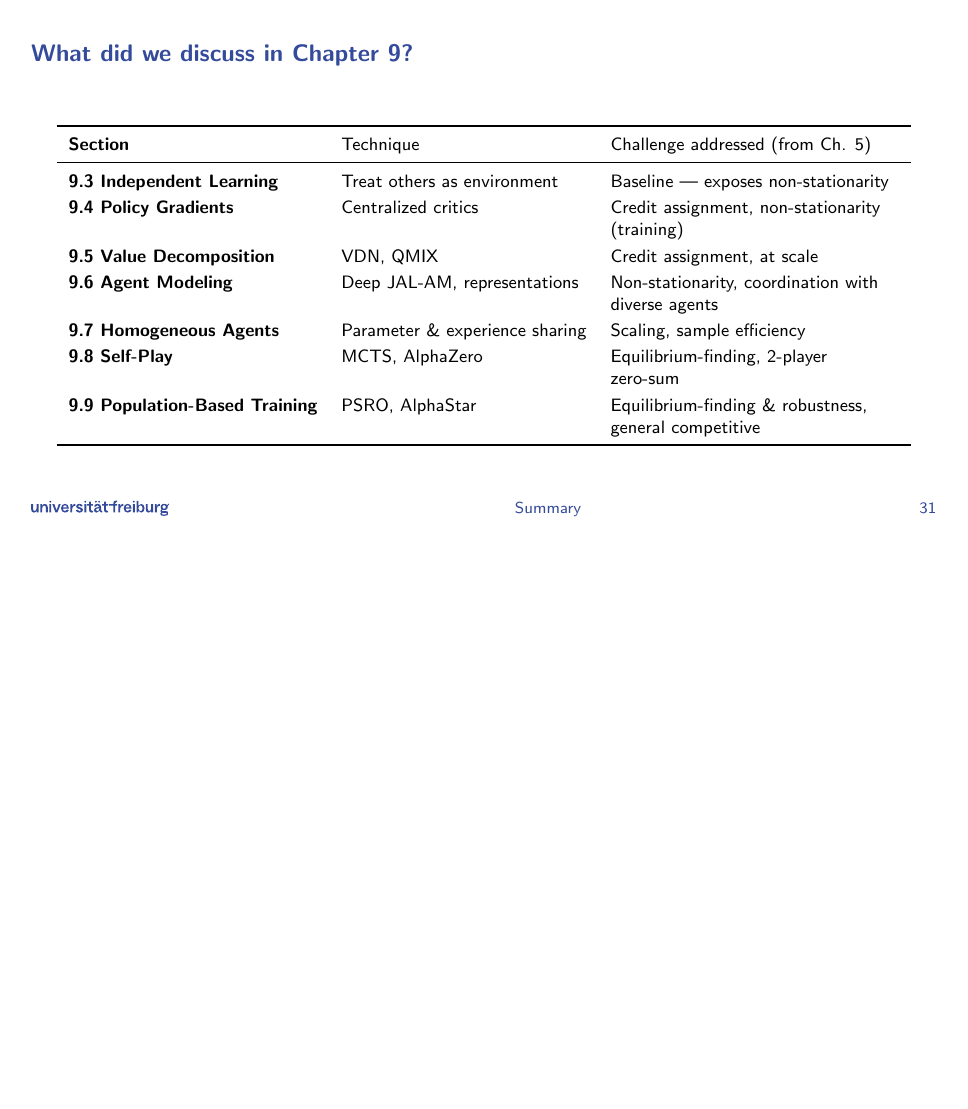
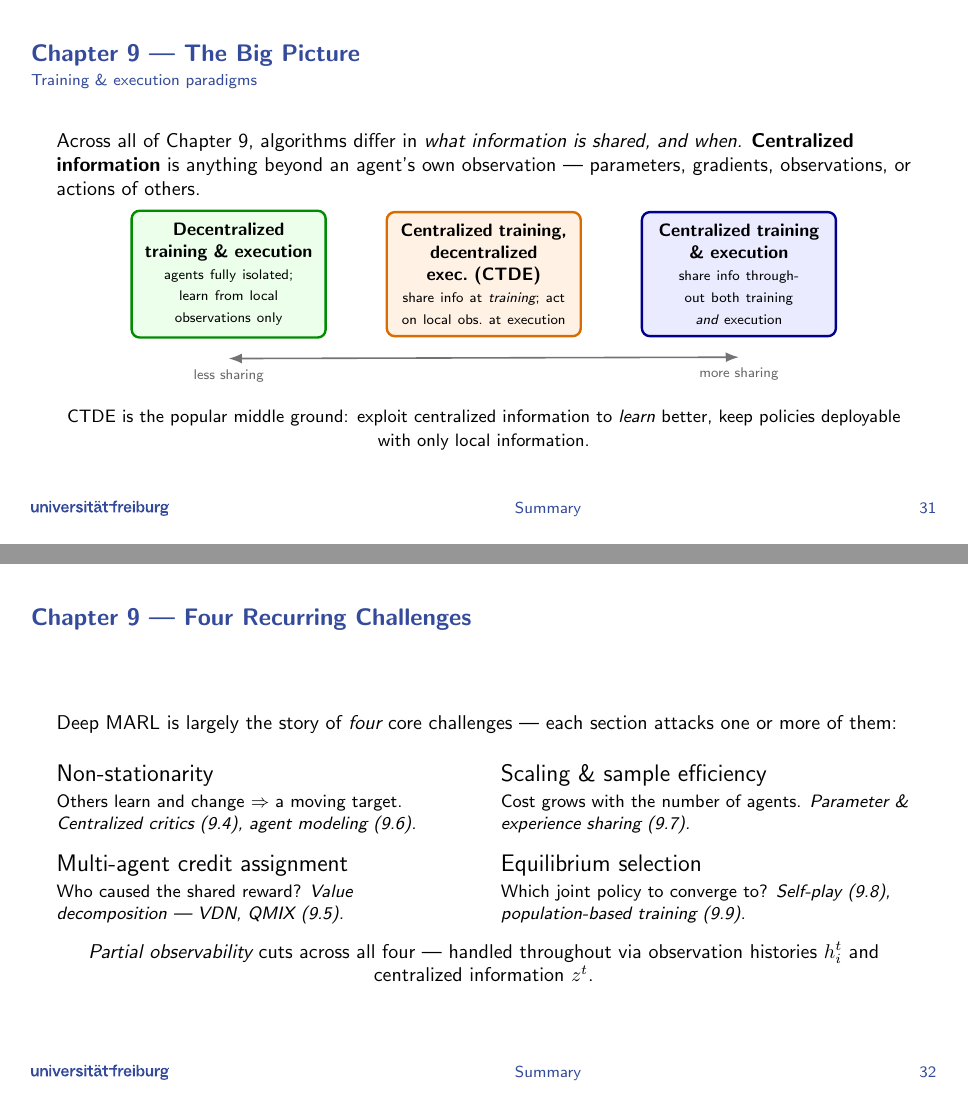
Before and after one commit to mahdigheidi/MARL_Seminar_Team9, LaTeX slides (slides_ufr/slides.tex, which reads slides_ufr/summary.tex): page 31 of 32 before the commit and pages 31 and 32 of 34 after it, the two joined at a grey line, the shorter picture padded with empty space. Compiled offline with pdfLaTeX.

Commit message:
update the summary slides with big picture and full closing of the chapter

```diff
--- a/slides_ufr/summary.tex
+++ b/slides_ufr/summary.tex
@@ -1,4 +1,100 @@
 \section{Summary}
+
+% =========================================================
+% (A) Organizing frame: training & execution paradigms
+% =========================================================
+\begin{frame}
+\frametitle{Chapter 9 --- The Big Picture}
+\framesubtitle{Training \& execution paradigms}
+
+Across all of Chapter 9, algorithms differ in \emph{what information is shared,
+and when.} \textbf{Centralized information} is anything beyond an agent's own
+observation --- parameters, gradients, observations, or actions of others.
+
+\vspace{0.6em}
+\centering
+\begin{tikzpicture}[
+    every node/.style={font=\small},
+    para/.style={
+        rectangle, rounded corners=4pt, very thick,
+        align=center, inner sep=6pt,
+        text width=3.0cm, minimum height=1.9cm
+    },
+    cte/.style={para, draw=blue!55!black, fill=blue!8},
+    dte/.style={para, draw=green!55!black, fill=green!8},
+    ctde/.style={para, draw=orange!85!black, fill=orange!10}
+]
+
+\node[dte] (dte) at (0,0)
+    {\textbf{Decentralized training \& execution} \\ {\scriptsize agents fully isolated; learn from local observations only}};
+
+\node[ctde] (ctde) at (4.5,0)
+    {\textbf{Centralized training, decentralized exec.\ (CTDE)} \\ {\scriptsize share info at \emph{training}; act on local obs.\ at execution}};
+
+\node[cte] (cte) at (9.0,0)
+    {\textbf{Centralized training \& execution} \\ {\scriptsize share info throughout both training \emph{and} execution}};
+
+% spectrum arrow underneath
+\draw[{Latex}-{Latex}, thick, black!55]
+    ($(dte.south)+(0,-0.35)$) -- ($(cte.south)+(0,-0.35)$);
+\node[font=\scriptsize, text=black!60] at ($(dte.south)+(0,-0.65)$) {less sharing};
+\node[font=\scriptsize, text=black!60] at ($(cte.south)+(0,-0.65)$) {more sharing};
+
+\end{tikzpicture}
+
+\vspace{0.5em}
+{\small CTDE is the popular middle ground: exploit centralized information to
+\emph{learn} better, keep policies deployable with only local information.}
+
+\end{frame}
+
+\begin{frame}
+\frametitle{Chapter 9 --- Four Recurring Challenges}
+
+Deep MARL is largely the story of \emph{four} core challenges --- each section
+attacks one or more of them:
+
+\vspace{0.4em}
+\begin{columns}[T,onlytextwidth]
+
+\begin{column}{0.48\textwidth}
+\begin{block}{Non-stationarity}
+\small Others learn and change $\Rightarrow$ a moving target.
+\emph{Centralized critics (9.4), agent modeling (9.6).}
+\end{block}
+
+\begin{block}{Multi-agent credit assignment}
+\small Who caused the shared reward?
+\emph{Value decomposition --- VDN, QMIX (9.5).}
+\end{block}
+\end{column}
+
+\begin{column}{0.48\textwidth}
+\begin{block}{Scaling \& sample efficiency}
+\small Cost grows with the number of agents.
+\emph{Parameter \& experience sharing (9.7).}
+\end{block}
+
+\begin{block}{Equilibrium selection}
+\small Which joint policy to converge to?
+\emph{Self-play (9.8), population-based training (9.9).}
+\end{block}
+\end{column}
+
+\end{columns}
+
+\vspace{0.8em}
+\centering
+\emph{Partial observability} cuts across all four --- handled throughout via
+observation histories $h_i^t$ and centralized information $z^t$.
+
+
+
+\end{frame}
+
+% =========================================================
+% (B) The section-by-section table (refined)
+% =========================================================
 \begin{frame}
 \frametitle{What did we discuss in Chapter 9?}
 
@@ -11,7 +107,7 @@
 >{\raggedright\arraybackslash}X
 }
 \toprule
-Section & Technique & Challenge addressed (from Ch. 5) \\
+Section & Technique & Challenge addressed \\
 \midrule
 
 9.3 Independent Learning
@@ -32,14 +128,14 @@ Credit assignment, non-stationarity (training)
 &
 VDN, QMIX
 &
-Credit assignment, at scale
+Multi-agent credit assignment, at scale
 \\
 
 9.6 Agent Modeling
 &
 Deep JAL-AM, representations
 &
-Non-stationarity, coordination with diverse agents
+Reason about \& adapt to other agents; generalize to unseen states
 \\
 
 9.7 Homogeneous Agents
```
Also changed, not shown: slides_ufr/slides.pdf, slides_ufr/summary.tex (9 more changed lines), 6 other files.
